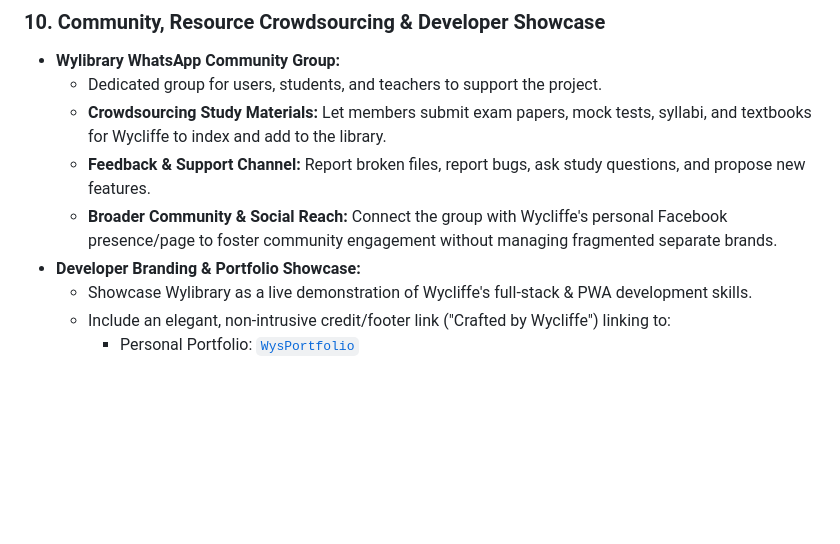
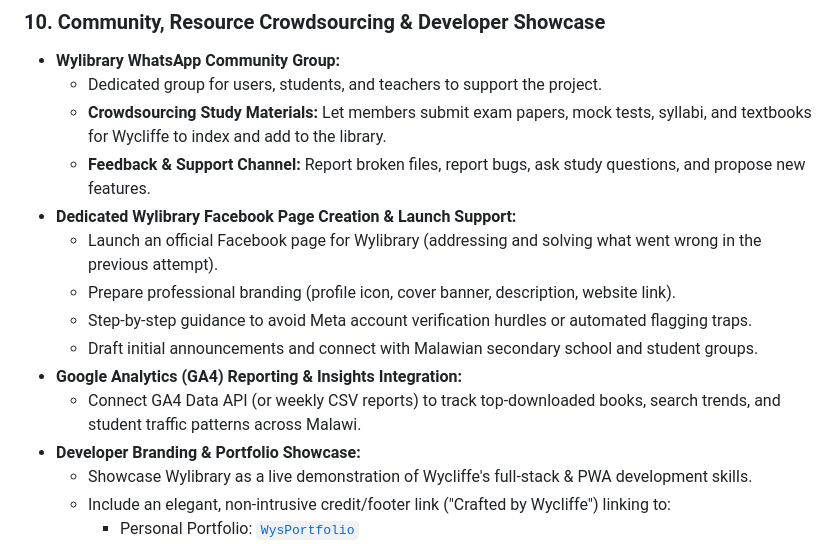
Before and after one commit to Wycliffe147/wylibrary, a Markdown page: ROADMAP.md, the part around the change. GitHub-like rendering; blank space fills up the shorter version.

Commit message:
Add Facebook Page and GA4 integration reminders to ROADMAP.md

```diff
--- a/ROADMAP.md
+++ b/ROADMAP.md
@@ -101,7 +101,13 @@
   - Dedicated group for users, students, and teachers to support the project.
   - **Crowdsourcing Study Materials:** Let members submit exam papers, mock tests, syllabi, and textbooks for Wycliffe to index and add to the library.
   - **Feedback & Support Channel:** Report broken files, report bugs, ask study questions, and propose new features.
-  - **Broader Community & Social Reach:** Connect the group with Wycliffe's personal Facebook presence/page to foster community engagement without managing fragmented separate brands.
+- **Dedicated Wylibrary Facebook Page Creation & Launch Support:**
+  - Launch an official Facebook page for Wylibrary (addressing and solving what went wrong in the previous attempt).
+  - Prepare professional branding (profile icon, cover banner, description, website link).
+  - Step-by-step guidance to avoid Meta account verification hurdles or automated flagging traps.
+  - Draft initial announcements and connect with Malawian secondary school and student groups.
+- **Google Analytics (GA4) Reporting & Insights Integration:**
+  - Connect GA4 Data API (or weekly CSV reports) to track top-downloaded books, search trends, and student traffic patterns across Malawi.
 - **Developer Branding & Portfolio Showcase:**
   - Showcase Wylibrary as a live demonstration of Wycliffe's full-stack & PWA development skills.
   - Include an elegant, non-intrusive credit/footer link ("Crafted by Wycliffe") linking to:
```
